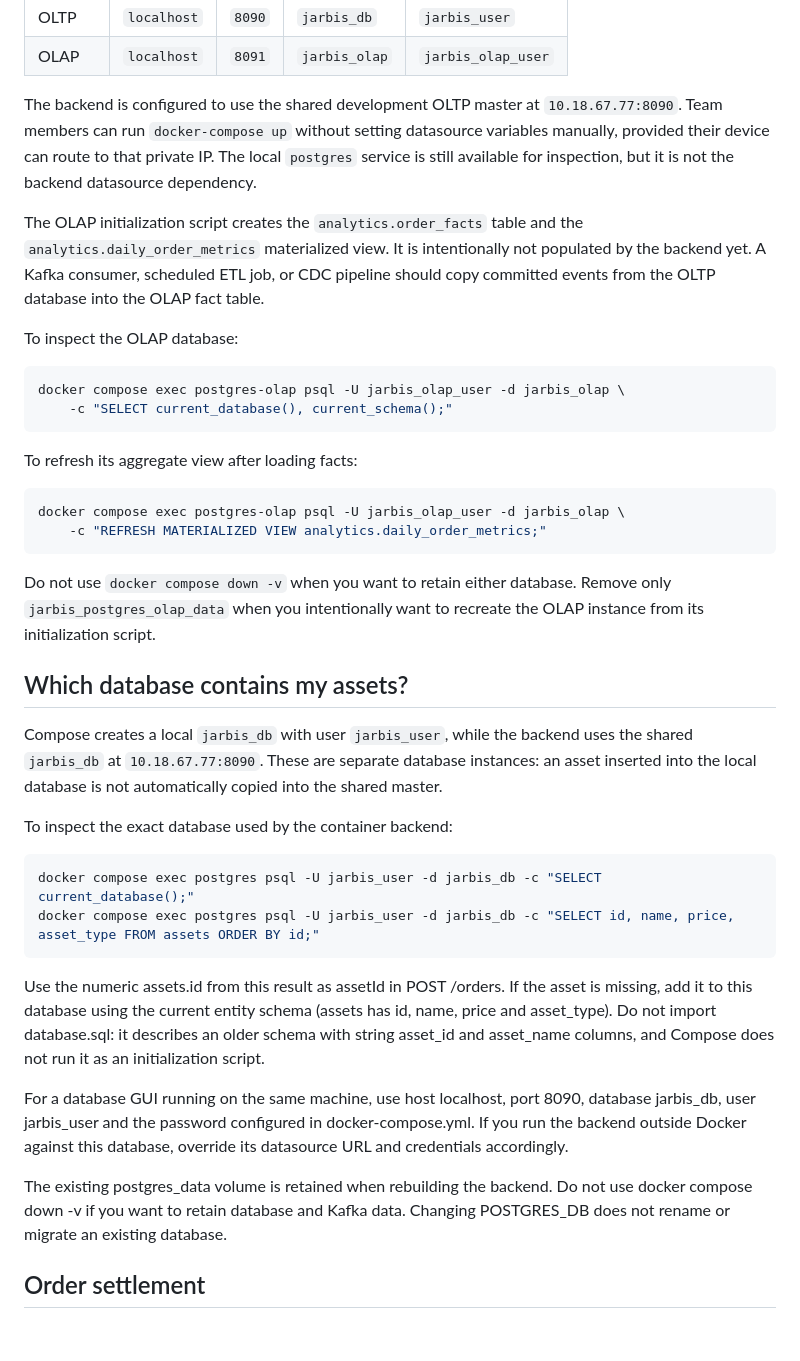
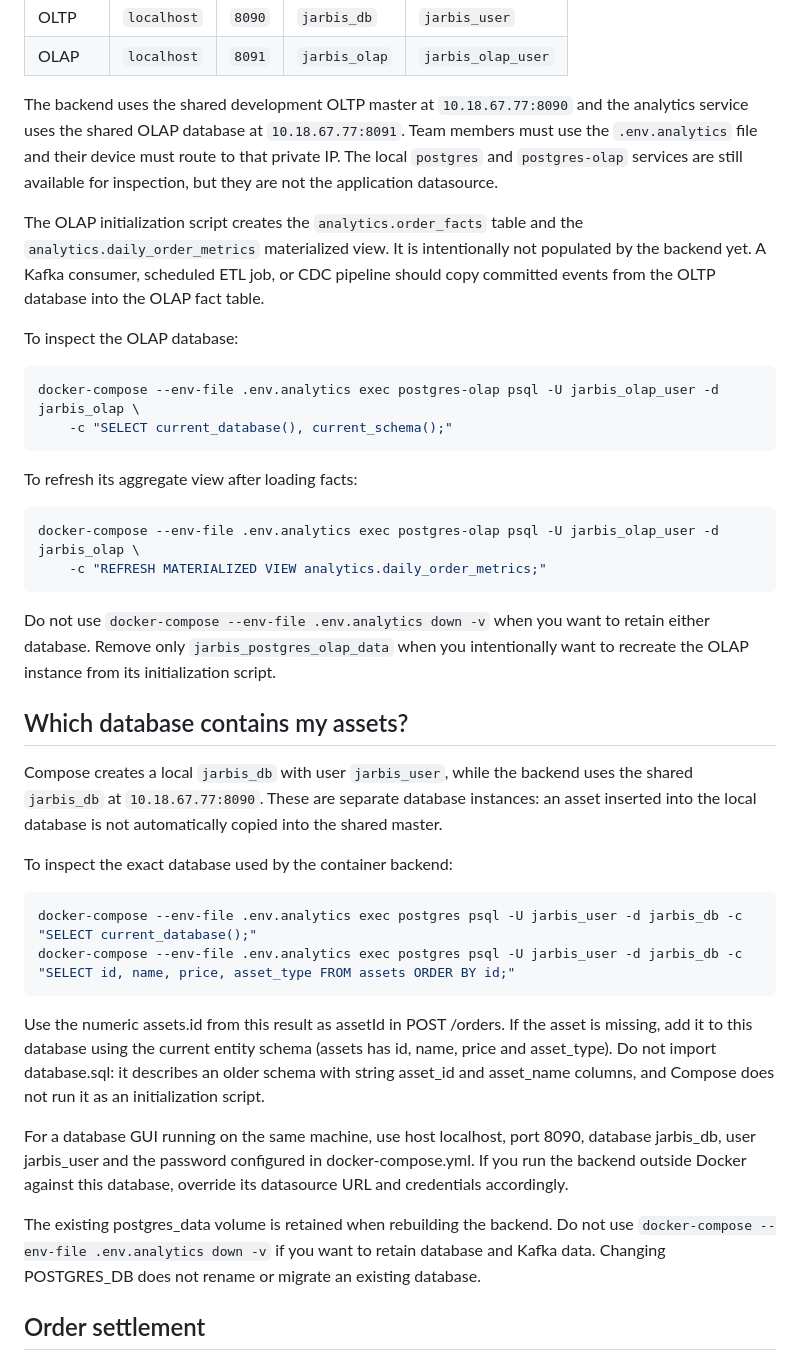
Before and after one commit to srameshbabu123/JARBiS, a Markdown page: README.md, the part around one of its changes. GitHub-like rendering; blank space fills up the shorter version.

Commit message:
trying to test master database configuration

````diff
--- a/README.md
+++ b/README.md
@@ -136,11 +153,11 @@ The two instances have separate credentials, Docker volumes, and schemas:
 | OLTP | `localhost` | `8090` | `jarbis_db` | `jarbis_user` |
 | OLAP | `localhost` | `8091` | `jarbis_olap` | `jarbis_olap_user` |
 
-The backend is configured to use the shared development OLTP master at
-`10.18.67.77:8090`. Team members can run `docker-compose up` without setting
-datasource variables manually, provided their device can route to that
-private IP. The local `postgres` service is still available for inspection,
-but it is not the backend datasource dependency.
+The backend uses the shared development OLTP master at `10.18.67.77:8090` and
+the analytics service uses the shared OLAP database at `10.18.67.77:8091`.
+Team members must use the `.env.analytics` file and their device must route to
+that private IP. The local `postgres` and `postgres-olap` services are still
+available for inspection, but they are not the application datasource.
 
 The OLAP initialization script creates the `analytics.order_facts` table and
 the `analytics.daily_order_metrics` materialized view. It is intentionally
@@ -151,18 +168,18 @@ fact table.
 To inspect the OLAP database:
 
 ```bash
-docker compose exec postgres-olap psql -U jarbis_olap_user -d jarbis_olap \
+docker-compose --env-file .env.analytics exec postgres-olap psql -U jarbis_olap_user -d jarbis_olap \
 	-c "SELECT current_database(), current_schema();"
 ```
 
 To refresh its aggregate view after loading facts:
 
 ```bash
-docker compose exec postgres-olap psql -U jarbis_olap_user -d jarbis_olap \
+docker-compose --env-file .env.analytics exec postgres-olap psql -U jarbis_olap_user -d jarbis_olap \
 	-c "REFRESH MATERIALIZED VIEW analytics.daily_order_metrics;"
 ```
 
-Do not use `docker compose down -v` when you want to retain either database.
+Do not use `docker-compose --env-file .env.analytics down -v` when you want to retain either database.
 Remove only `jarbis_postgres_olap_data` when you intentionally want to
 recreate the OLAP instance from its initialization script.
 
@@ -176,8 +193,8 @@ copied into the shared master.
 To inspect the exact database used by the container backend:
 
 ```bash
-docker compose exec postgres psql -U jarbis_user -d jarbis_db -c "SELECT current_database();"
-docker compose exec postgres psql -U jarbis_user -d jarbis_db -c "SELECT id, name, price, asset_type FROM assets ORDER BY id;"
+docker-compose --env-file .env.analytics exec postgres psql -U jarbis_user -d jarbis_db -c "SELECT current_database();"
+docker-compose --env-file .env.analytics exec postgres psql -U jarbis_user -d jarbis_db -c "SELECT id, name, price, asset_type FROM assets ORDER BY id;"
 ```
 
 Use the numeric assets.id from this result as assetId in POST /orders.
@@ -192,7 +209,7 @@ docker-compose.yml. If you run the backend outside Docker against this
 database, override its datasource URL and credentials accordingly.
 
 The existing postgres_data volume is retained when rebuilding the backend.
-Do not use docker compose down -v if you want to retain database and Kafka
+Do not use `docker-compose --env-file .env.analytics down -v` if you want to retain database and Kafka
 data. Changing POSTGRES_DB does not rename or migrate an existing database.
 
 ## Order settlement
````
Also changed, not shown: other parts of README.md (+29 -12 lines).
